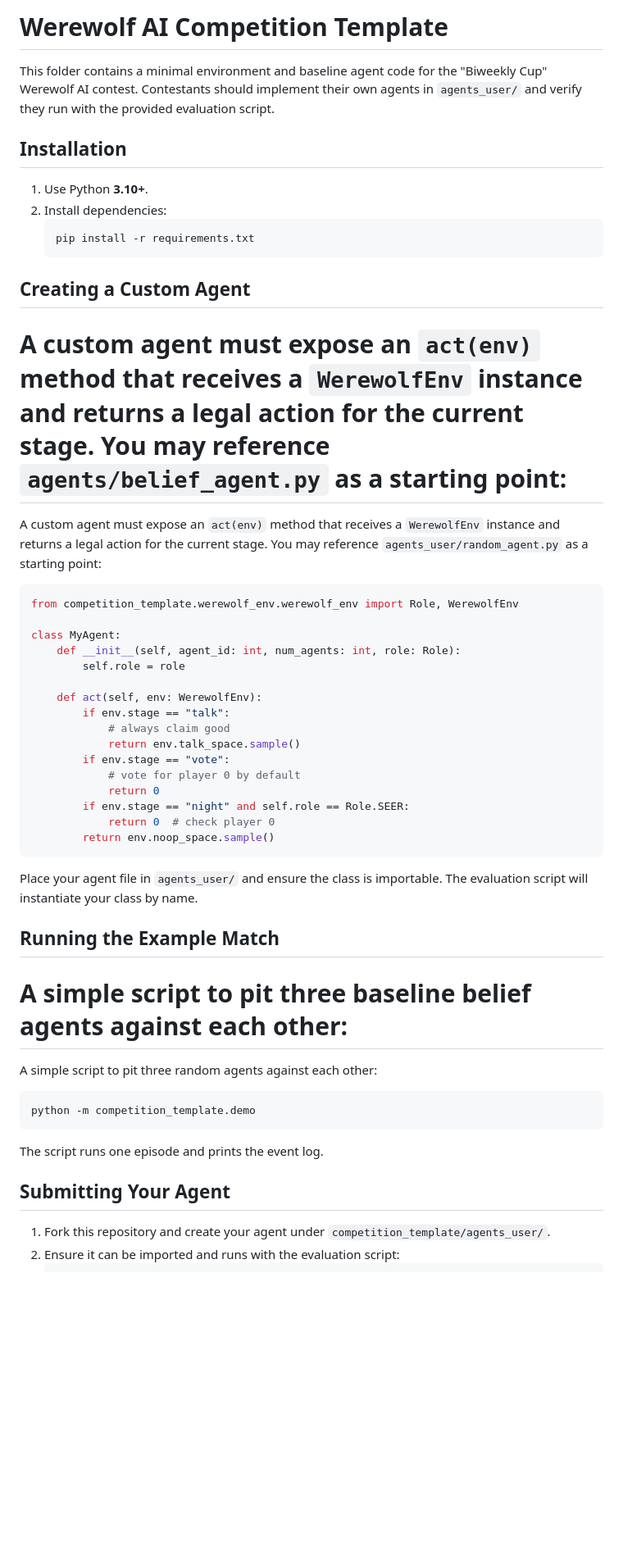
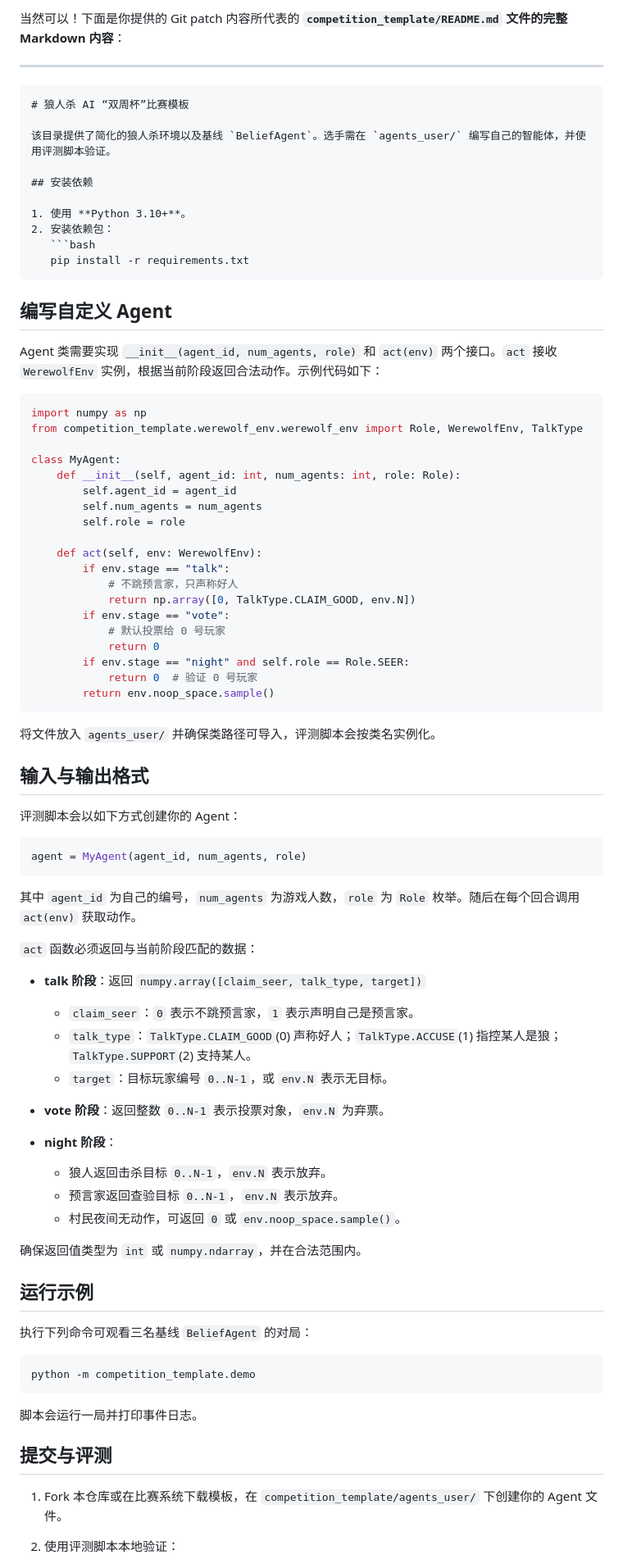
Before and after one commit to devince14/werewolf, a Markdown page: competition_template/README.md, the part around one of its changes. Shown at 82% size. GitHub-like rendering; blank space fills up the shorter version.

`````diff
--- a/competition_template/README.md
+++ b/competition_template/README.md
@@ -1,60 +1,87 @@
-# Werewolf AI Competition Template
+当然可以！下面是你提供的 Git patch 内容所代表的 **`competition_template/README.md` 文件的完整 Markdown 内容**：
 
-This folder contains a minimal environment and baseline agent code for the "Biweekly Cup" Werewolf AI contest. Contestants should implement their own agents in `agents_user/` and verify they run with the provided evaluation script.
+---
 
-## Installation
+````markdown
+# 狼人杀 AI “双周杯”比赛模板
 
-1. Use Python **3.10+**.
-2. Install dependencies:
+该目录提供了简化的狼人杀环境以及基线 `BeliefAgent`。选手需在 `agents_user/` 编写自己的智能体，并使用评测脚本验证。
+
+## 安装依赖
+
+1. 使用 **Python 3.10+**。
+2. 安装依赖包：
    ```bash
    pip install -r requirements.txt
-   ```
+````
 
-## Creating a Custom Agent
+## 编写自定义 Agent
 
-<!-- <<<<<<< fvt4qy-codex/提供狼人杀ai竞赛代码提交及测评方法 -->
-A custom agent must expose an `act(env)` method that receives a `WerewolfEnv` instance and returns a legal action for the current stage. You may reference `agents/belief_agent.py` as a starting point:
-=======
-A custom agent must expose an `act(env)` method that receives a `WerewolfEnv` instance and returns a legal action for the current stage. You may reference `agents_user/random_agent.py` as a starting point:
-<!-- >>>>>>> main -->
+Agent 类需要实现 `__init__(agent_id, num_agents, role)` 和 `act(env)` 两个接口。`act` 接收 `WerewolfEnv` 实例，根据当前阶段返回合法动作。示例代码如下：
 
 ```python
-from competition_template.werewolf_env.werewolf_env import Role, WerewolfEnv
+import numpy as np
+from competition_template.werewolf_env.werewolf_env import Role, WerewolfEnv, TalkType
 
 class MyAgent:
     def __init__(self, agent_id: int, num_agents: int, role: Role):
+        self.agent_id = agent_id
+        self.num_agents = num_agents
         self.role = role
 
     def act(self, env: WerewolfEnv):
         if env.stage == "talk":
-            # always claim good
-            return env.talk_space.sample()
+            # 不跳预言家，只声称好人
+            return np.array([0, TalkType.CLAIM_GOOD, env.N])
         if env.stage == "vote":
-            # vote for player 0 by default
+            # 默认投票给 0 号玩家
             return 0
         if env.stage == "night" and self.role == Role.SEER:
-            return 0  # check player 0
+            return 0  # 验证 0 号玩家
         return env.noop_space.sample()
 ```
 
-Place your agent file in `agents_user/` and ensure the class is importable. The evaluation script will instantiate your class by name.
+将文件放入 `agents_user/` 并确保类路径可导入，评测脚本会按类名实例化。
 
-## Running the Example Match
+## 输入与输出格式
 
-<!-- <<<<<<< fvt4qy-codex/提供狼人杀ai竞赛代码提交及测评方法 -->
-A simple script to pit three baseline belief agents against each other:
-=======
-A simple script to pit three random agents against each other:
-<!-- >>>>>>> main -->
+评测脚本会以如下方式创建你的 Agent：
+
+```python
+agent = MyAgent(agent_id, num_agents, role)
+```
+
+其中 `agent_id` 为自己的编号，`num_agents` 为游戏人数，`role` 为 `Role` 枚举。随后在每个回合调用 `act(env)` 获取动作。
+
+`act` 函数必须返回与当前阶段匹配的数据：
+
+* **talk 阶段**：返回 `numpy.array([claim_seer, talk_type, target])`
+
+  * `claim_seer`：`0` 表示不跳预言家，`1` 表示声明自己是预言家。
+  * `talk_type`：`TalkType.CLAIM_GOOD`(0) 声称好人；`TalkType.ACCUSE`(1) 指控某人是狼；`TalkType.SUPPORT`(2) 支持某人。
+  * `target`：目标玩家编号 `0..N-1`，或 `env.N` 表示无目标。
+* **vote 阶段**：返回整数 `0..N-1` 表示投票对象，`env.N` 为弃票。
+* **night 阶段**：
+
+  * 狼人返回击杀目标 `0..N-1`，`env.N` 表示放弃。
+  * 预言家返回查验目标 `0..N-1`，`env.N` 表示放弃。
+  * 村民夜间无动作，可返回 `0` 或 `env.noop_space.sample()`。
+
+确保返回值类型为 `int` 或 `numpy.ndarray`，并在合法范围内。
+
+## 运行示例
+
+执行下列命令可观看三名基线 `BeliefAgent` 的对局：
 
 ```bash
 python -m competition_template.demo
 ```
 
-The script runs one episode and prints the event log.
+脚本会运行一局并打印事件日志。
 
-## Submitting Your Agent
+## 提交与评测
 
-1. Fork this repository and create your agent under `competition_template/agents_user/`.
-2. Ensure it can be imported and runs with the evaluation script:
+1. Fork 本仓库或在比赛系统下载模板，在 `competition_template/agents_user/` 下创建你的 Agent 文件。
+2. 使用评测脚本本地验证：
+
    ```bash
`````
Also changed, not shown: other parts of competition_template/README.md (+8 -10 lines).
